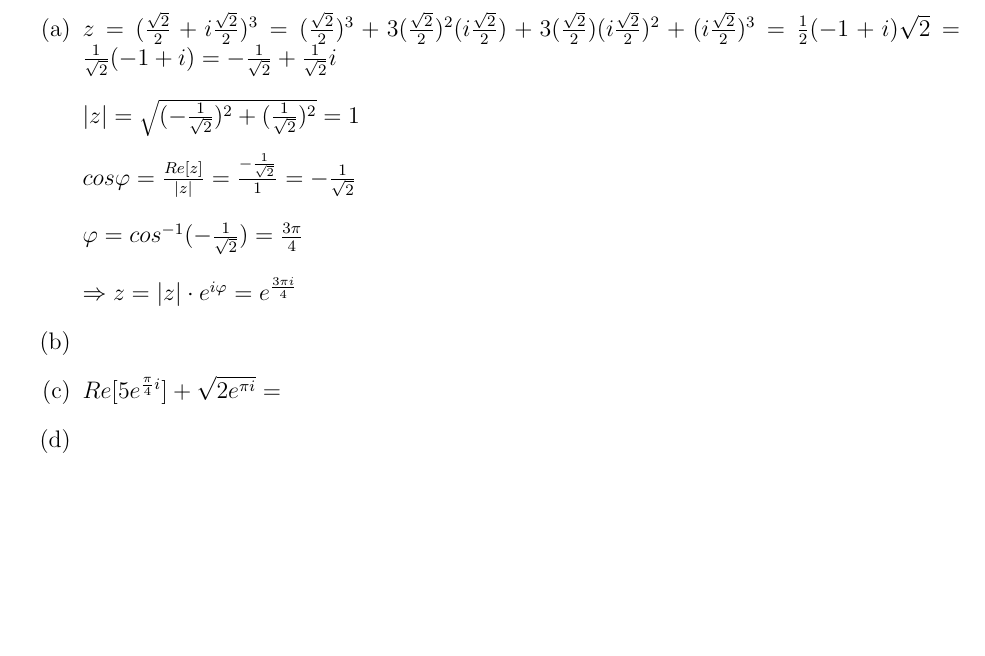
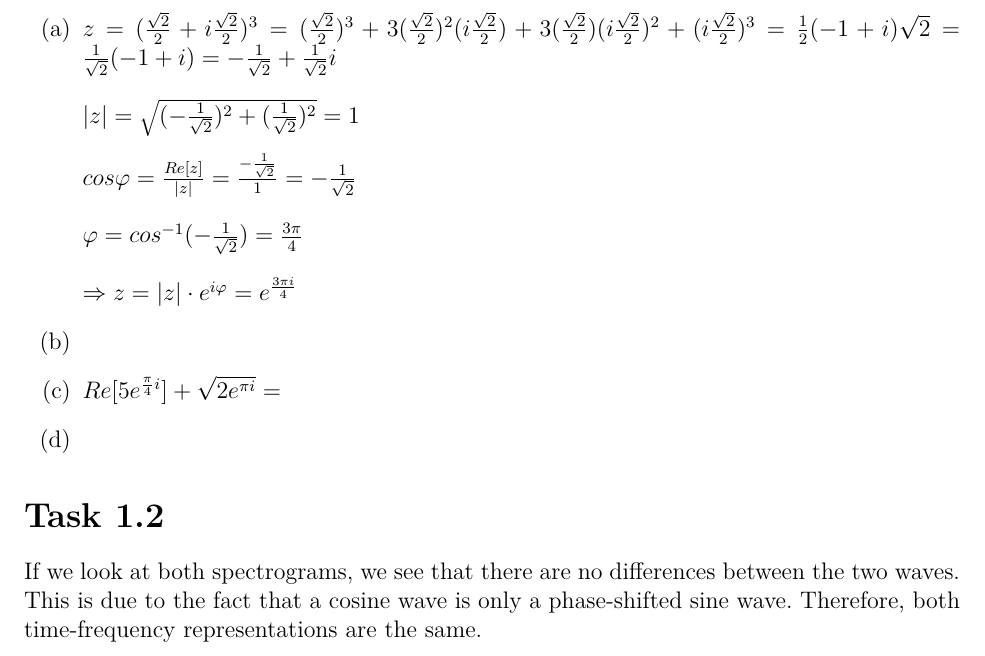
Before and after one commit to danee99/Pattern-Matching-Submissions, a LaTeX document (sheet 1/sheet 1.tex): part of the page, cut so that both start at the same text, the shorter picture padded with empty space. Compiled offline with pdfLaTeX.

Commit message:
added Exercise 1.2
Exercise 1.2 and edited the tex document

```diff
--- a/sheet 1/sheet 1.tex
+++ b/sheet 1/sheet 1.tex
@@ -59,5 +59,10 @@
     \item[(d)]
 
 \end{itemize}
+% --------------------------------------------------------------
+%                         Task 1.2
+% --------------------------------------------------------------
+\section*{Task 1.2}
+If we look at both spectrograms, we see that there are no differences between the two waves. This is due to the fact that a cosine wave is only a phase-shifted sine wave. Therefore, both time-frequency representations are the same.
 
 \end{document}
```
Also changed, not shown: sheet 1/Exercise 1.2/Spectrograms.png (added), sheet 1/sheet 1.pdf (added), 8 other files.
